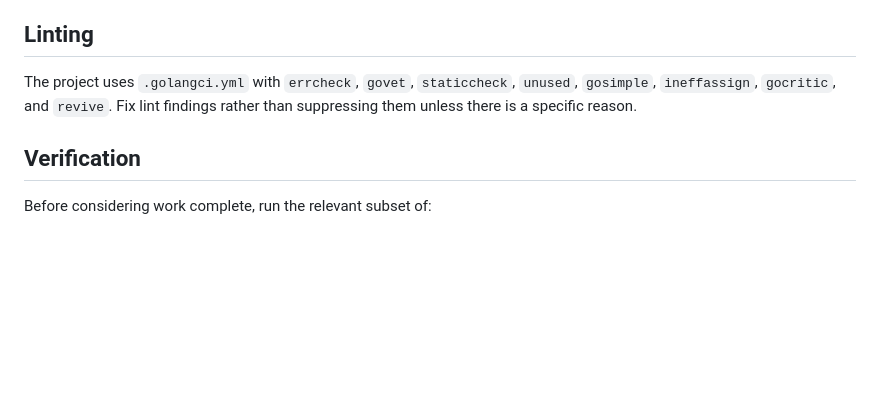
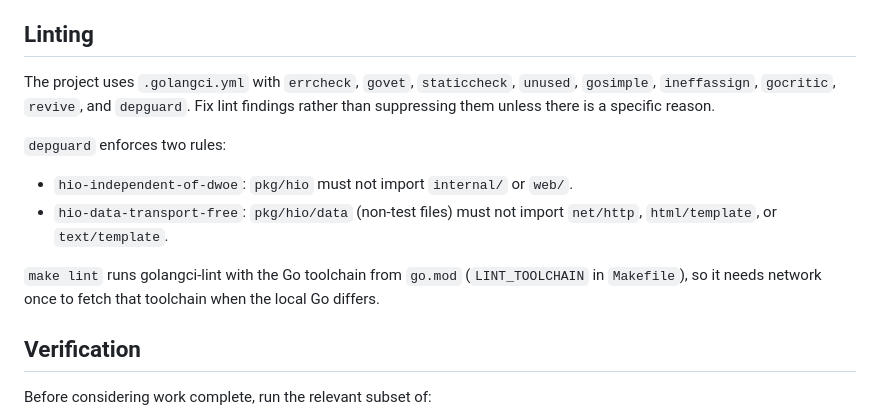
Before and after one commit to i-zaitsev/dwoe, a Markdown page: GUIDELINES.md, the part around the change. Drawn GitHub-style; blank space fills up the shorter version.

Commit message:
docs: list depguard and the lint toolchain
* Added depguard and its two rules to the linting section
* Noted that make lint fetches the Go version from go.mod once

```diff
--- a/GUIDELINES.md
+++ b/GUIDELINES.md
@@ -112,7 +112,13 @@ When running in the `/iterator` mode, this is a guided, step-by-step development
 
 ## Linting
 
-The project uses `.golangci.yml` with `errcheck`, `govet`, `staticcheck`, `unused`, `gosimple`, `ineffassign`, `gocritic`, and `revive`. Fix lint findings rather than suppressing them unless there is a specific reason.
+The project uses `.golangci.yml` with `errcheck`, `govet`, `staticcheck`, `unused`, `gosimple`, `ineffassign`, `gocritic`, `revive`, and `depguard`. Fix lint findings rather than suppressing them unless there is a specific reason.
+
+`depguard` enforces two rules:
+- `hio-independent-of-dwoe`: `pkg/hio` must not import `internal/` or `web/`.
+- `hio-data-transport-free`: `pkg/hio/data` (non-test files) must not import `net/http`, `html/template`, or `text/template`.
+
+`make lint` runs golangci-lint with the Go toolchain from `go.mod` (`LINT_TOOLCHAIN` in `Makefile`), so it needs network once to fetch that toolchain when the local Go differs.
 
 ## Verification
 
```
